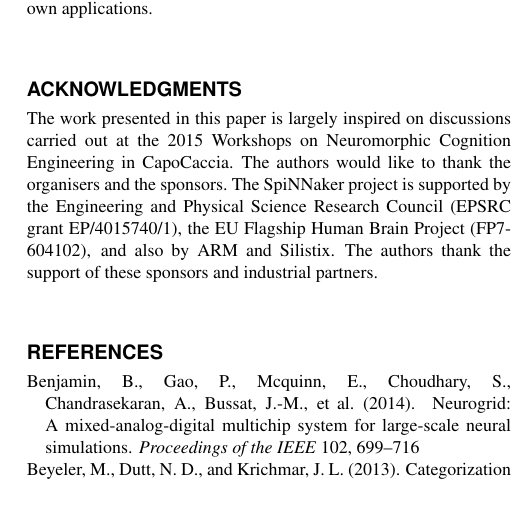
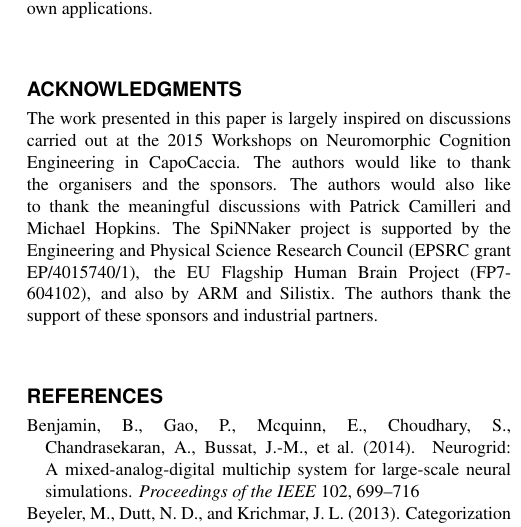
Before and after one commit to qian-liu/benchmarking, a LaTeX paper (benchmarking2015.tex): part of one column of page 13 of 15, cut so that both start at the same text, the shorter picture padded with empty space. Compiled offline with pdfLaTeX.

```diff
--- a/benchmarking2015.tex
+++ b/benchmarking2015.tex
@@ -172,8 +172,10 @@
 \section*{Acknowledgments}
 The work presented in this paper is largely inspired on discussions carried out at the 2015 Workshops on Neuromorphic Cognition Engineering in CapoCaccia.
 The authors would like to thank the organisers and the sponsors.
+The authors would also like to thank the meaningful discussions with Patrick Camilleri and Michael Hopkins.
 The SpiNNaker project is supported by the Engineering and Physical Science Research Council (EPSRC grant EP/4015740/1), the EU Flagship Human Brain Project (FP7-604102), and also by ARM and Silistix.
 The authors thank the support of these sponsors and industrial partners.
+
 \bibliographystyle{frontiersinSCNS&ENG} % for Science and Engineering articles
 %\bibliographystyle{frontiersinMED} % for Medicine articles
 
```
Also changed, not shown: images/acc_dur.pdf, images/acc_rate.pdf, images/energy.pdf, images/lat_dur.pdf, images/lat_rate.pdf.
